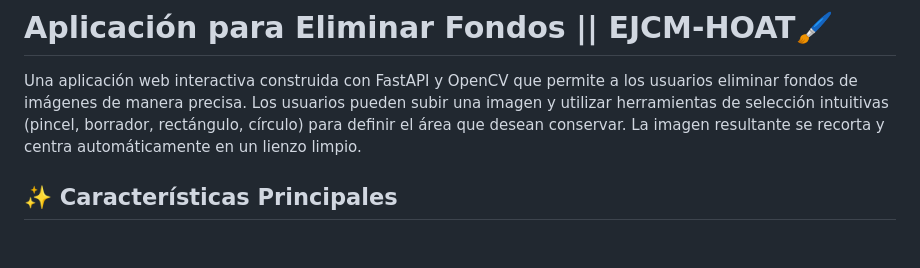
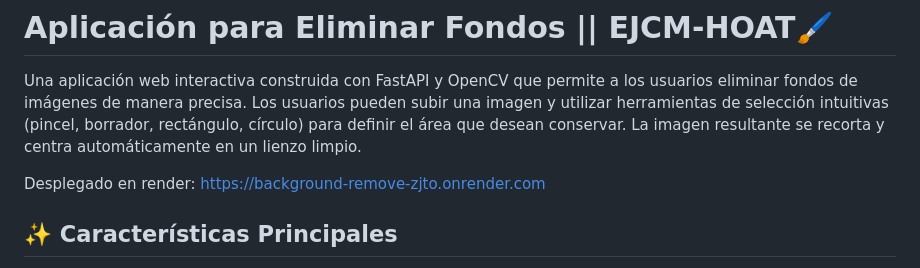
Before and after one commit to EJCM05/background-remove, a Markdown page: readme.md, the part around the change. Rendered like a GitHub page; blank space fills up the shorter version.

Commit message:
implmentacion del link a render

```diff
--- a/readme.md
+++ b/readme.md
@@ -5,6 +5,8 @@
 # Aplicación para Eliminar Fondos || EJCM-HOAT🖌️
 
 Una aplicación web interactiva construida con FastAPI y OpenCV que permite a los usuarios eliminar fondos de imágenes de manera precisa. Los usuarios pueden subir una imagen y utilizar herramientas de selección intuitivas (pincel, borrador, rectángulo, círculo) para definir el área que desean conservar. La imagen resultante se recorta y centra automáticamente en un lienzo limpio.
+
+Desplegado en render: [https://background-remove-zjto.onrender.com](https://background-remove-zjto.onrender.com)
 
 ## ✨ Características Principales
 
```
